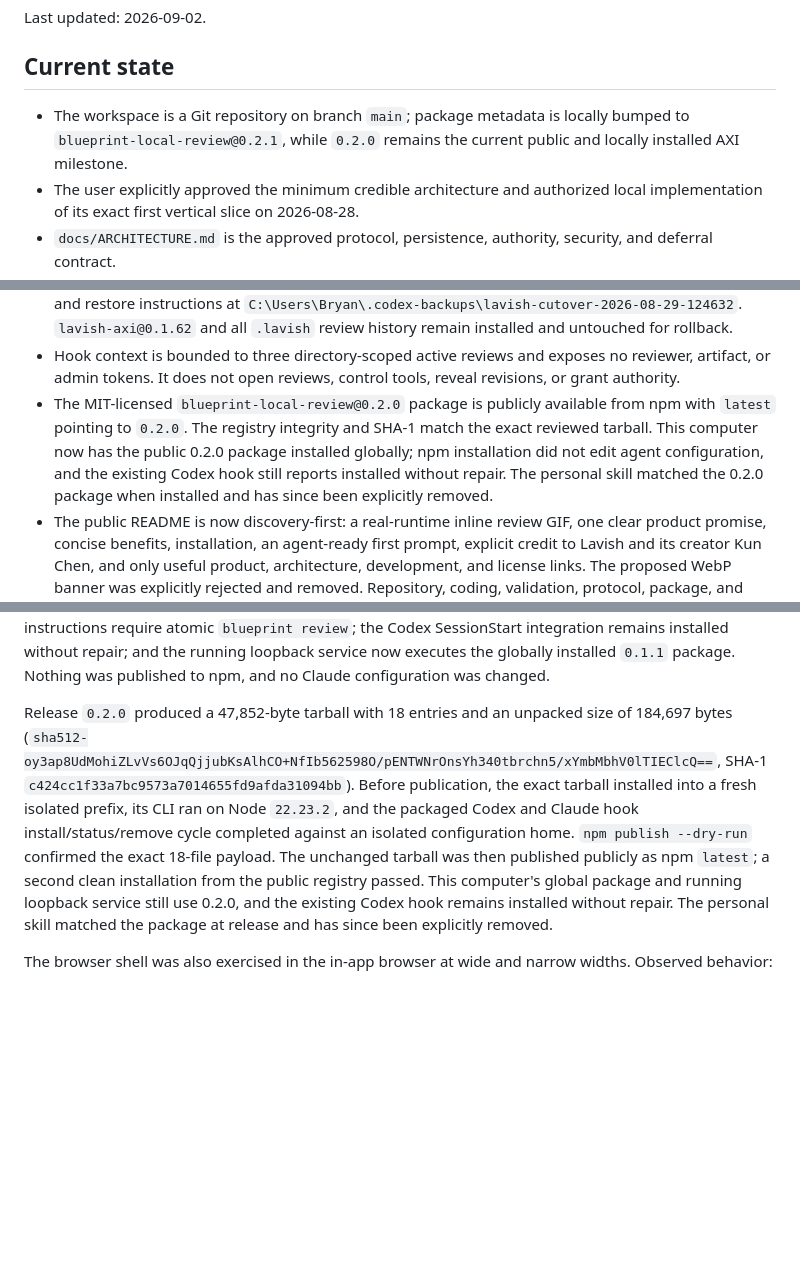
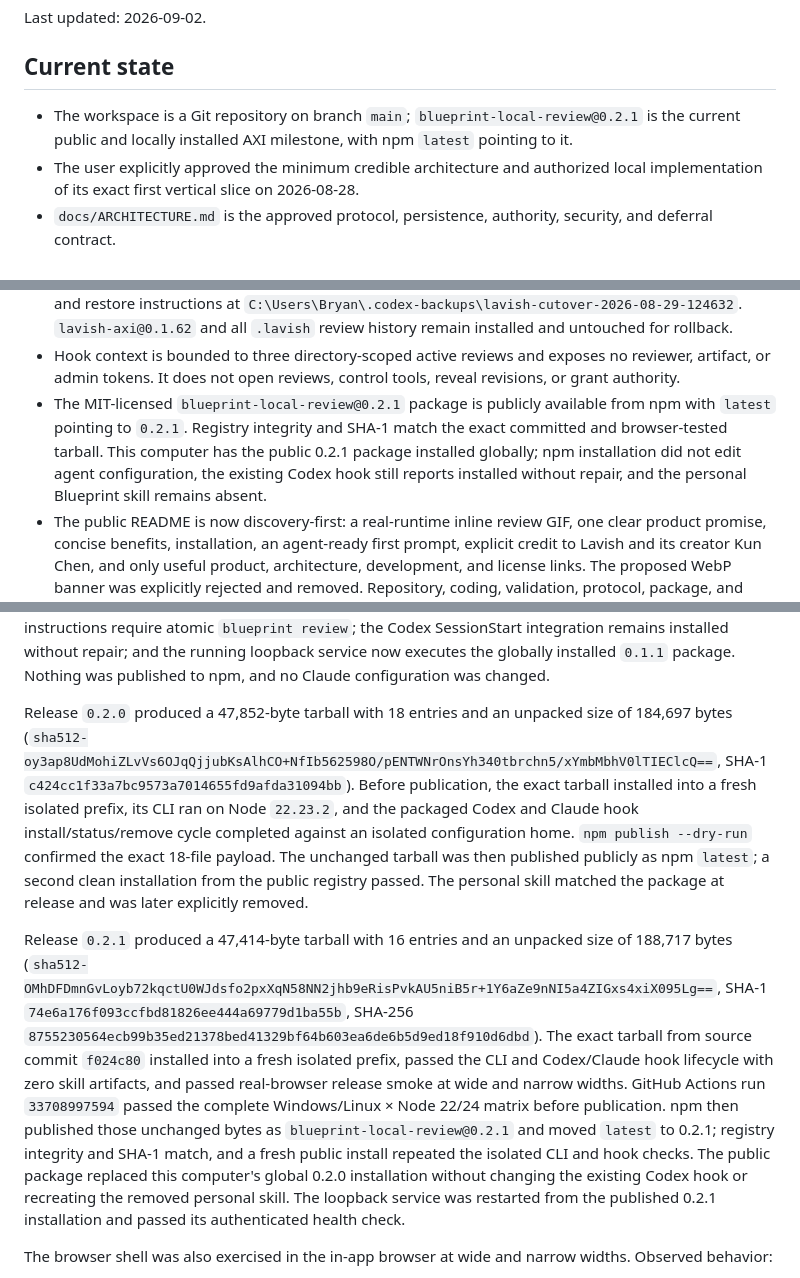
Before and after one commit to bdumasfortin/blueprint, a Markdown page: docs/CONTINUATION.md, 3 parts joined by grey strips. Rendered like a GitHub page; blank space fills up the shorter version.

Commit message:
docs: record Blueprint 0.2.1 release

```diff
--- a/docs/CONTINUATION.md
+++ b/docs/CONTINUATION.md
@@ -4,7 +4,7 @@ Last updated: 2026-09-02.
 
 ## Current state
 
-- The workspace is a Git repository on branch `main`; package metadata is locally bumped to `blueprint-local-review@0.2.1`, while `0.2.0` remains the current public and locally installed AXI milestone.
+- The workspace is a Git repository on branch `main`; `blueprint-local-review@0.2.1` is the current public and locally installed AXI milestone, with npm `latest` pointing to it.
 - The user explicitly approved the minimum credible architecture and authorized local implementation of its exact first vertical slice on 2026-08-28.
 - `docs/ARCHITECTURE.md` is the approved protocol, persistence, authority, security, and deferral contract.
 - The minimum slice is implemented with Node.js built-ins only. There are no runtime package dependencies and no copied Lavish implementation files.
@@ -19,7 +19,7 @@ Last updated: 2026-09-02.
 - `blueprint setup hooks|status|remove` supports opt-in SessionStart context for Codex and Claude Code. It preserves unrelated JSON, repairs a recognizable stale entry, refuses malformed configuration, and removes only Blueprint's handler. npm installation itself changes no agent configuration.
 - On 2026-08-29 the user explicitly approved the recommended personal Codex cutover after a terminal Lavish review. The active global `C:\Users\Bryan\.codex\AGENTS.md` names Blueprint as the default non-trivial review workflow, and `C:\Users\Bryan\.codex\hooks.json` contains only Blueprint's SessionStart hook. On 2026-09-02 the user separately authorized deleting the personal Blueprint skill; its `SKILL.md` is absent and only an empty `C:\Users\Bryan\.codex\skills\blueprint` directory remains because directory removal was blocked by the environment. The previous global instructions, dual-hook file, and complete `lavish-local-review` personal skill are preserved with SHA-256 hashes and restore instructions at `C:\Users\Bryan\.codex-backups\lavish-cutover-2026-08-29-124632`. `lavish-axi@0.1.62` and all `.lavish` review history remain installed and untouched for rollback.
 - Hook context is bounded to three directory-scoped active reviews and exposes no reviewer, artifact, or admin tokens. It does not open reviews, control tools, reveal revisions, or grant authority.
-- The MIT-licensed `blueprint-local-review@0.2.0` package is publicly available from npm with `latest` pointing to `0.2.0`. The registry integrity and SHA-1 match the exact reviewed tarball. This computer now has the public 0.2.0 package installed globally; npm installation did not edit agent configuration, and the existing Codex hook still reports installed without repair. The personal skill matched the 0.2.0 package when installed and has since been explicitly removed.
+- The MIT-licensed `blueprint-local-review@0.2.1` package is publicly available from npm with `latest` pointing to `0.2.1`. Registry integrity and SHA-1 match the exact committed and browser-tested tarball. This computer has the public 0.2.1 package installed globally; npm installation did not edit agent configuration, the existing Codex hook still reports installed without repair, and the personal Blueprint skill remains absent.
 - The public README is now discovery-first: a real-runtime inline review GIF, one clear product promise, concise benefits, installation, an agent-ready first prompt, explicit credit to Lavish and its creator Kun Chen, and only useful product, architecture, development, and license links. The proposed WebP banner was explicitly rejected and removed. Repository, coding, validation, protocol, package, and research guidance moved to `docs/DEVELOPMENT.md`.
 - `CHANGELOG.md` is the public release-note authority. Its `0.2.1` entry is finalized with the 2026-09-02 publication date, is reused verbatim as the GitHub release description, and ships in the npm tarball.
 - The 0.2.1 cleanup pass aligned Additional feedback's UI identifiers with reviewer-facing terminology while preserving the legacy `packetNote` storage field, consolidated repeated history-cache invalidation, named store/packet/report/history schema constants explicitly, narrowed unused module exports, added deterministic LF handling for JavaScript, ignored local npm tarballs, and removed an unused annotation fixture plus the superseded Feedback/History decision artifact. Git history remains their recovery path.
@@ -102,7 +102,9 @@ Release `0.1.0` produced a 45,918-byte tarball with 17 entries and an unpacked s
 
 Release `0.1.1` produced a 46,892-byte tarball with 17 entries and an unpacked size of 182,548 bytes (`sha512-X1gU7M/mpyW9GJ/A0rIIMgYJ4ZAzo/eC04KP6ztGgDIJUiCSPWjlth0+1QcZ9XLCs2YsGNTyx0/i6mq7HnMuNA==`). The exact tarball installed successfully into a fresh isolated npm prefix and its packaged CLI help completed successfully before that same tarball replaced the computer-wide `0.1.0` repository link. The installed global package reports `blueprint-local-review@0.1.1`; the installed package, repository, and active personal Blueprint skills are byte-identical and pass the Codex skill validator; the active personal instructions require atomic `blueprint review`; the Codex SessionStart integration remains installed without repair; and the running loopback service now executes the globally installed `0.1.1` package. Nothing was published to npm, and no Claude configuration was changed.
 
-Release `0.2.0` produced a 47,852-byte tarball with 18 entries and an unpacked size of 184,697 bytes (`sha512-oy3ap8UdMohiZLvVs6OJqQjjubKsAlhCO+NfIb562598O/pENTWNrOnsYh340tbrchn5/xYmbMbhV0lTIEClcQ==`, SHA-1 `c424cc1f33a7bc9573a7014655fd9afda31094bb`). Before publication, the exact tarball installed into a fresh isolated prefix, its CLI ran on Node `22.23.2`, and the packaged Codex and Claude hook install/status/remove cycle completed against an isolated configuration home. `npm publish --dry-run` confirmed the exact 18-file payload. The unchanged tarball was then published publicly as npm `latest`; a second clean installation from the public registry passed. This computer's global package and running loopback service still use 0.2.0, and the existing Codex hook remains installed without repair. The personal skill matched the package at release and has since been explicitly removed.
+Release `0.2.0` produced a 47,852-byte tarball with 18 entries and an unpacked size of 184,697 bytes (`sha512-oy3ap8UdMohiZLvVs6OJqQjjubKsAlhCO+NfIb562598O/pENTWNrOnsYh340tbrchn5/xYmbMbhV0lTIEClcQ==`, SHA-1 `c424cc1f33a7bc9573a7014655fd9afda31094bb`). Before publication, the exact tarball installed into a fresh isolated prefix, its CLI ran on Node `22.23.2`, and the packaged Codex and Claude hook install/status/remove cycle completed against an isolated configuration home. `npm publish --dry-run` confirmed the exact 18-file payload. The unchanged tarball was then published publicly as npm `latest`; a second clean installation from the public registry passed. The personal skill matched the package at release and was later explicitly removed.
+
+Release `0.2.1` produced a 47,414-byte tarball with 16 entries and an unpacked size of 188,717 bytes (`sha512-OMhDFDmnGvLoyb72kqctU0WJdsfo2pxXqN58NN2jhb9eRisPvkAU5niB5r+1Y6aZe9nNI5a4ZIGxs4xiX095Lg==`, SHA-1 `74e6a176f093ccfbd81826ee444a69779d1ba55b`, SHA-256 `8755230564ecb99b35ed21378bed41329bf64b603ea6de6b5d9ed18f910d6dbd`). The exact tarball from source commit `f024c80` installed into a fresh isolated prefix, passed the CLI and Codex/Claude hook lifecycle with zero skill artifacts, and passed real-browser release smoke at wide and narrow widths. GitHub Actions run `33708997594` passed the complete Windows/Linux × Node 22/24 matrix before publication. npm then published those unchanged bytes as `blueprint-local-review@0.2.1` and moved `latest` to 0.2.1; registry integrity and SHA-1 match, and a fresh public install repeated the isolated CLI and hook checks. The public package replaced this computer's global 0.2.0 installation without changing the existing Codex hook or recreating the removed personal skill. The loopback service was restarted from the published 0.2.1 installation and passed its authenticated health check.
 
 The browser shell was also exercised in the in-app browser at wide and narrow widths. Observed behavior:
 
```
Also changed, not shown: other parts of docs/CONTINUATION.md (+3 -1 lines).
